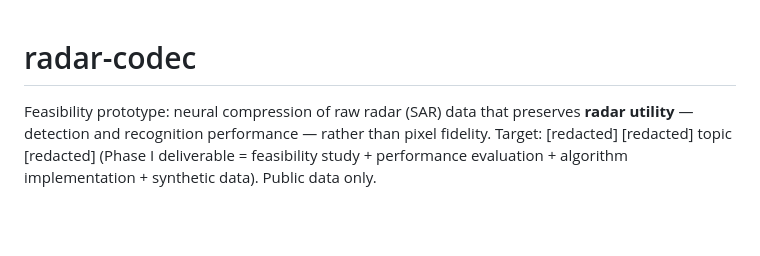
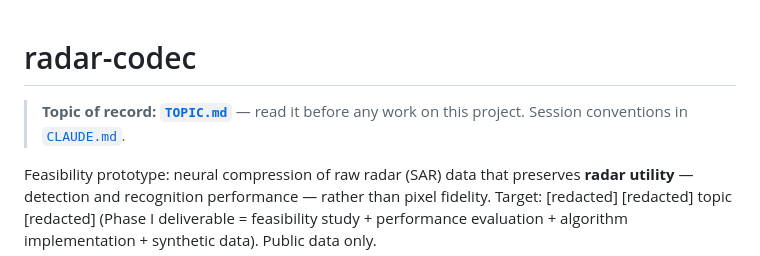
Before and after one commit to signalcurrent/radar-codec-eval, a Markdown page: README.md, the part around the change. Rendered like a GitHub page; blank space fills up the shorter version.

Commit message:
Add TOPIC.md as the authoritative topic of record + CLAUDE.md session rules
TOPIC.md carries the verbatim [redacted] text (no paraphrase drift),
a Phase I deliverable/task checklist mapped to our status, and Known
Alignment Gaps. Two real gaps surfaced by reading the topic line by line:
(1) Phase I asks for [redacted]s on RANGE PROFILES as well as raw SAR —
untouched; (2) the topic benchmarks COMPRESSION RATIOS while we report
bits/sample — report both. CLAUDE.md auto-loads per session and points
every future session at TOPIC.md first, plus the house rules (units,
stopping rule, claim scoping, pre-registration integrity, two-sided
criterion, public-data-only).

Co-Authored-By: Claude Fable 5 <noreply@anthropic.com>

```diff
--- a/README.md
+++ b/README.md
@@ -1,4 +1,7 @@
 # radar-codec
+
+> **Topic of record: [`TOPIC.md`](TOPIC.md)** — read it before any work on
+> this project. Session conventions in [`CLAUDE.md`](CLAUDE.md).
 
 Feasibility prototype: neural compression of raw radar (SAR) data that preserves
 **radar utility** — detection and recognition performance — rather than pixel
```
